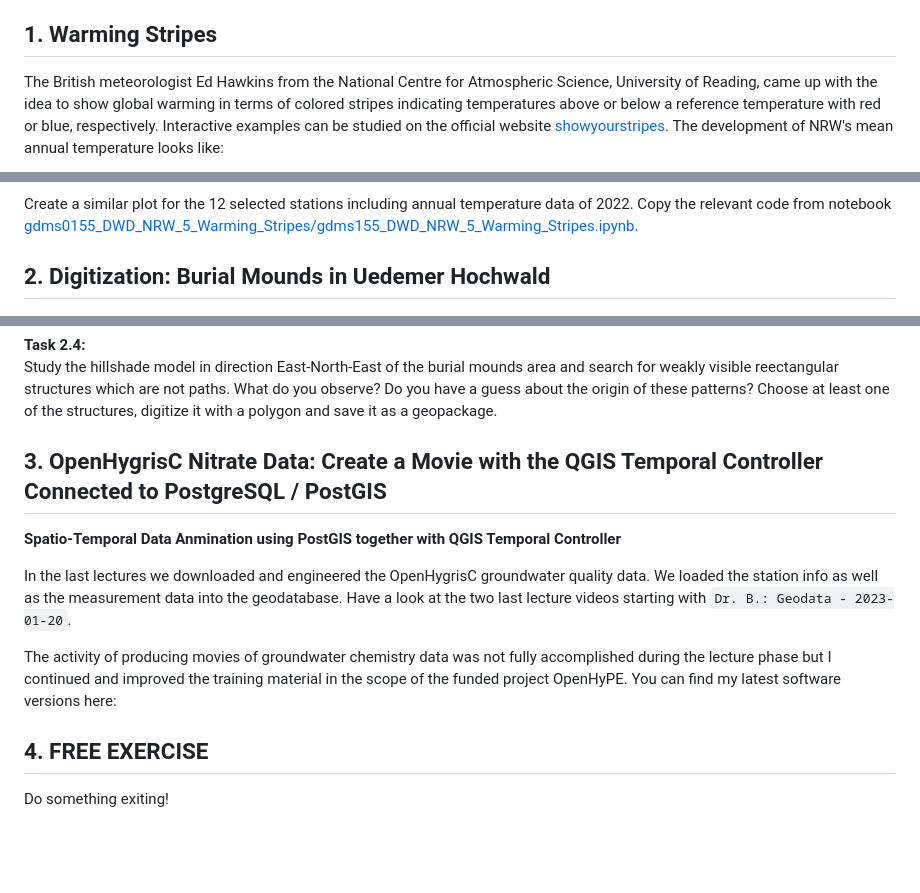
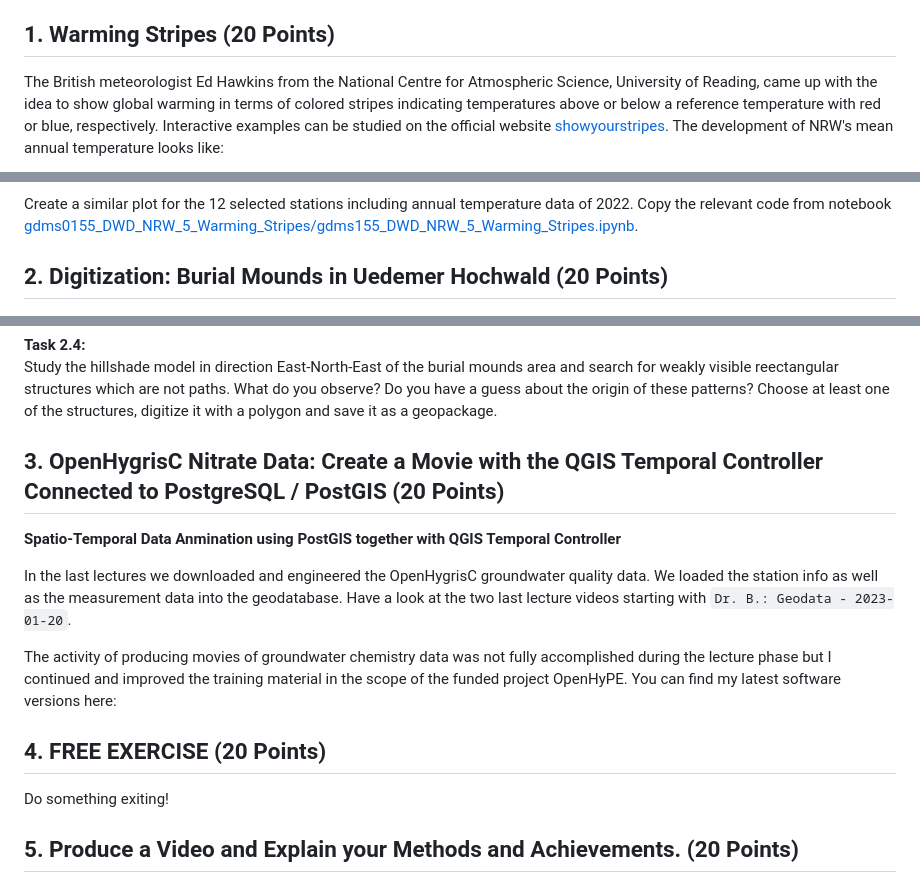
Before and after one commit to rolfbecker/EE_3.07_Geodata_WS2022, a Markdown page: gdms0000_Final_Assignment/README.md, 3 parts joined by grey strips. GitHub-like rendering; blank space fills up the shorter version.

```diff
--- a/gdms0000_Final_Assignment/README.md
+++ b/gdms0000_Final_Assignment/README.md
@@ -14,7 +14,7 @@
 13. You have to **produce a presentation** (i.e. Powerpoint or similar) and upload it to your git repo. Describe the **individual tasks**. See the **pptx-template** provided in this assignment repo. The pptx template includes a **self-assessment**. In case you work in groups each member has to provide a self-assessment.
 14. You have to **produce one video per group on your presentation** and add it to the zip you upload. **All students must take part in their group's video presentation**. The video is to present the slides with your results. **Do not explain every detail** in the video, e.g. do not explain how to execute your code line by line, etc. Just present each task, your methods, and your results. Refer (name or link) to your code files as well as QGIS projects in your slides such we can reproduce your work if we want.
 
-## 1. Warming Stripes
+## 1. Warming Stripes (20 Points)
 
 The British meteorologist Ed Hawkins from the National Centre for Atmospheric Science, University of Reading, came up with the idea to show global warming in terms of colored stripes indicating temperatures above or below a reference temperature with red or blue, respectively. Interactive examples can be studied on the official website [showyourstripes](https://showyourstripes.info/s/europe/germany/nordrheinwestfalen). The development of NRW's mean annual temperature looks like:
 
@@ -46,7 +46,7 @@ Create a similar plot for the 12 selected stations including annual temperature
 
 
 
-## 2. Digitization: Burial Mounds in Uedemer Hochwald
+## 2. Digitization: Burial Mounds in Uedemer Hochwald (20 Points)
 
 <img src="images/Burial_Mounds.png" alt="Burial Mounds Map" width="600" border="10" /><br>
 *Fig.: Burial mounds in Uedemer Hochwald.*
@@ -65,7 +65,7 @@ Use the DTM (not the hillshapde model!) and measure the typical mound heights re
 **Task 2.4:** <br>
 Study the hillshade model in direction East-North-East of the burial mounds area and search for weakly visible reectangular structures which are not paths. What do you observe? Do you have a guess about the origin of these patterns? Choose at least one of the structures, digitize it with a polygon and save it as a geopackage.
 
-## 3. OpenHygrisC Nitrate Data: Create a Movie with the QGIS Temporal Controller Connected to PostgreSQL / PostGIS
+## 3. OpenHygrisC Nitrate Data: Create a Movie with the QGIS Temporal Controller Connected to PostgreSQL / PostGIS (20 Points)
 
 **Spatio-Temporal Data Anmination using PostGIS together with QGIS Temporal Controller**
 
@@ -73,6 +73,8 @@ In the last lectures we downloaded and engineered the OpenHygrisC groundwater qu
 
 The activity of producing movies of groundwater chemistry data was not fully accomplished during the lecture phase but I continued and improved the training material in the scope of the funded project OpenHyPE. You can find my latest software versions here:
 
-## 4. FREE EXERCISE
+## 4. FREE EXERCISE (20 Points)
 
 Do something exiting!
+
+## 5. Produce a Video and Explain your Methods and Achievements. (20 Points)
```
